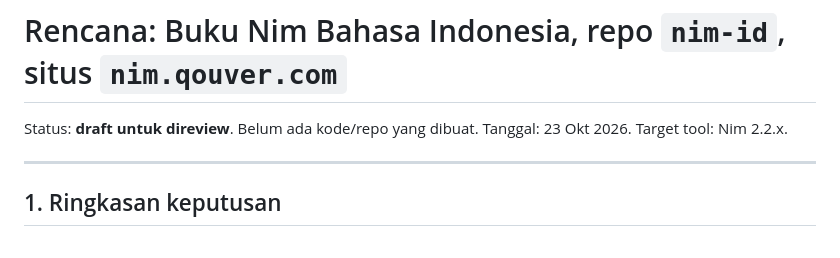
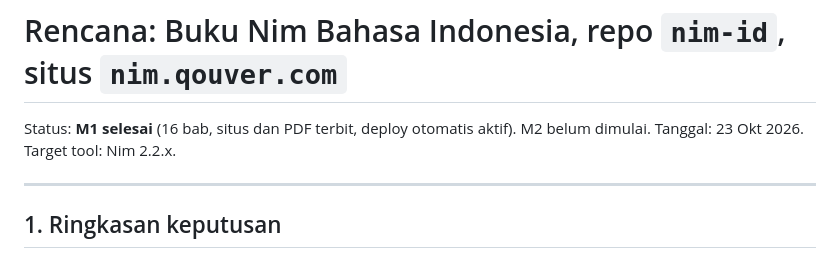
Before and after one commit to nferdazel/nim-id, a Markdown page: docs/plan.md, the part around the change. GitHub-like rendering.

Commit message:
docs(plan): status M1 selesai dan margin PDF sesuai kenyataan

```diff
--- a/docs/plan.md
+++ b/docs/plan.md
@@ -1,6 +1,6 @@
 # Rencana: Buku Nim Bahasa Indonesia, repo `nim-id`, situs `nim.qouver.com`
 
-Status: **draft untuk direview**. Belum ada kode/repo yang dibuat.
+Status: **M1 selesai** (16 bab, situs dan PDF terbit, deploy otomatis aktif). M2 belum dimulai.
 Tanggal: 23 Okt 2026. Target tool: Nim 2.2.x.
 
 ---
```
